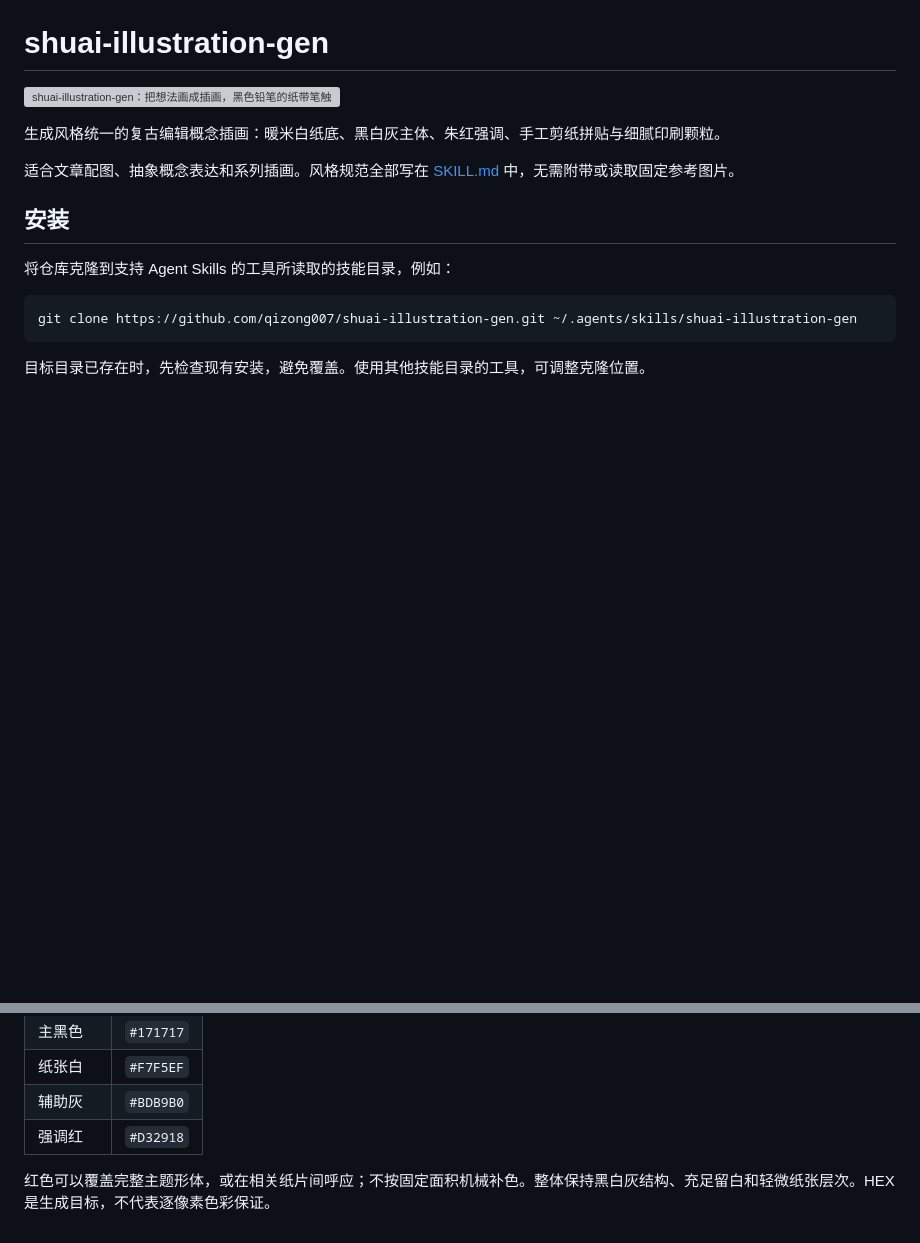
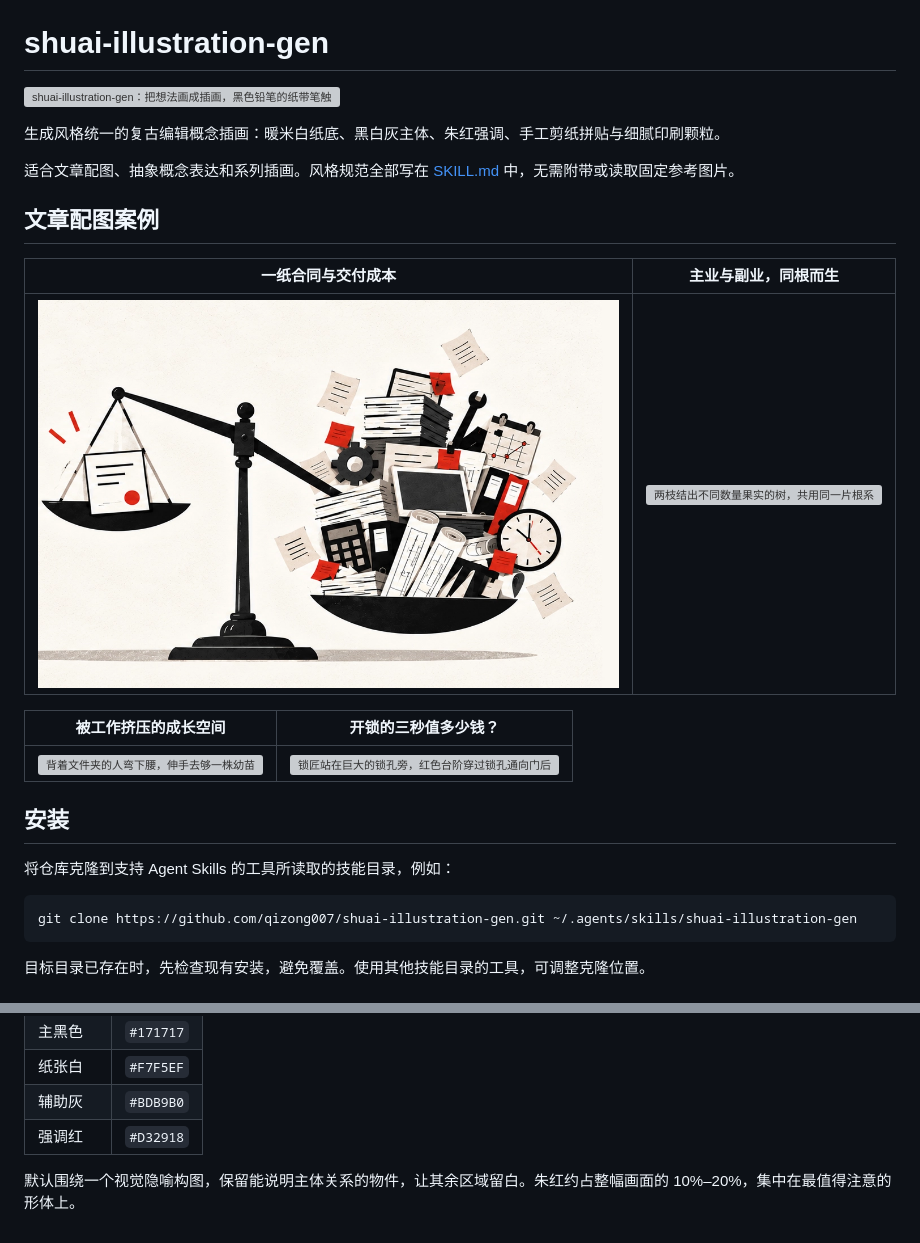
Before and after one commit to qizong007/shuai-illustration-gen, a Markdown page: README.md, 2 parts joined by grey strips. Rendered like a GitHub page; pictures changed too: assets/readme/examples/contract-and-work.png (added); blank space fills up the shorter version; grey boxes are pictures that could not be loaded.

Commit message:
Show four illustration examples and refine red accent guidance

```diff
--- a/README.md
+++ b/README.md
@@ -5,6 +5,16 @@
 生成风格统一的复古编辑概念插画：暖米白纸底、黑白灰主体、朱红强调、手工剪纸拼贴与细腻印刷颗粒。
 
 适合文章配图、抽象概念表达和系列插画。风格规范全部写在 [SKILL.md](SKILL.md) 中，无需附带或读取固定参考图片。
+
+## 文章配图案例
+
+| 一纸合同与交付成本 | 主业与副业，同根而生 |
+| --- | --- |
+| ![天平左侧是一页合同，右侧的文件和工具压低了秤盘](assets/readme/examples/contract-and-work.png) | ![两枝结出不同数量果实的树，共用同一片根系](assets/readme/examples/shared-roots.png) |
+
+| 被工作挤压的成长空间 | 开锁的三秒值多少钱？ |
+| --- | --- |
+| ![背着文件夹的人弯下腰，伸手去够一株幼苗](assets/readme/examples/work-and-growth.png) | ![锁匠站在巨大的锁孔旁，红色台阶穿过锁孔通向门后](assets/readme/examples/value-of-unlocking.png) |
 
 ## 安装
 
@@ -34,4 +44,4 @@ git clone https://github.com/qizong007/shuai-illustration-gen.git ~/.agents/skil
 | 辅助灰 | `#BDB9B0` |
 | 强调红 | `#D32918` |
 
-红色可以覆盖完整主题形体，或在相关纸片间呼应；不按固定面积机械补色。整体保持黑白灰结构、充足留白和轻微纸张层次。HEX 是生成目标，不代表逐像素色彩保证。
+默认围绕一个视觉隐喻构图，保留能说明主体关系的物件，让其余区域留白。朱红约占整幅画面的 10%–20%，集中在最值得注意的形体上。
```
Also changed, not shown: SKILL.md (+6 -8 lines), 3 other files.
